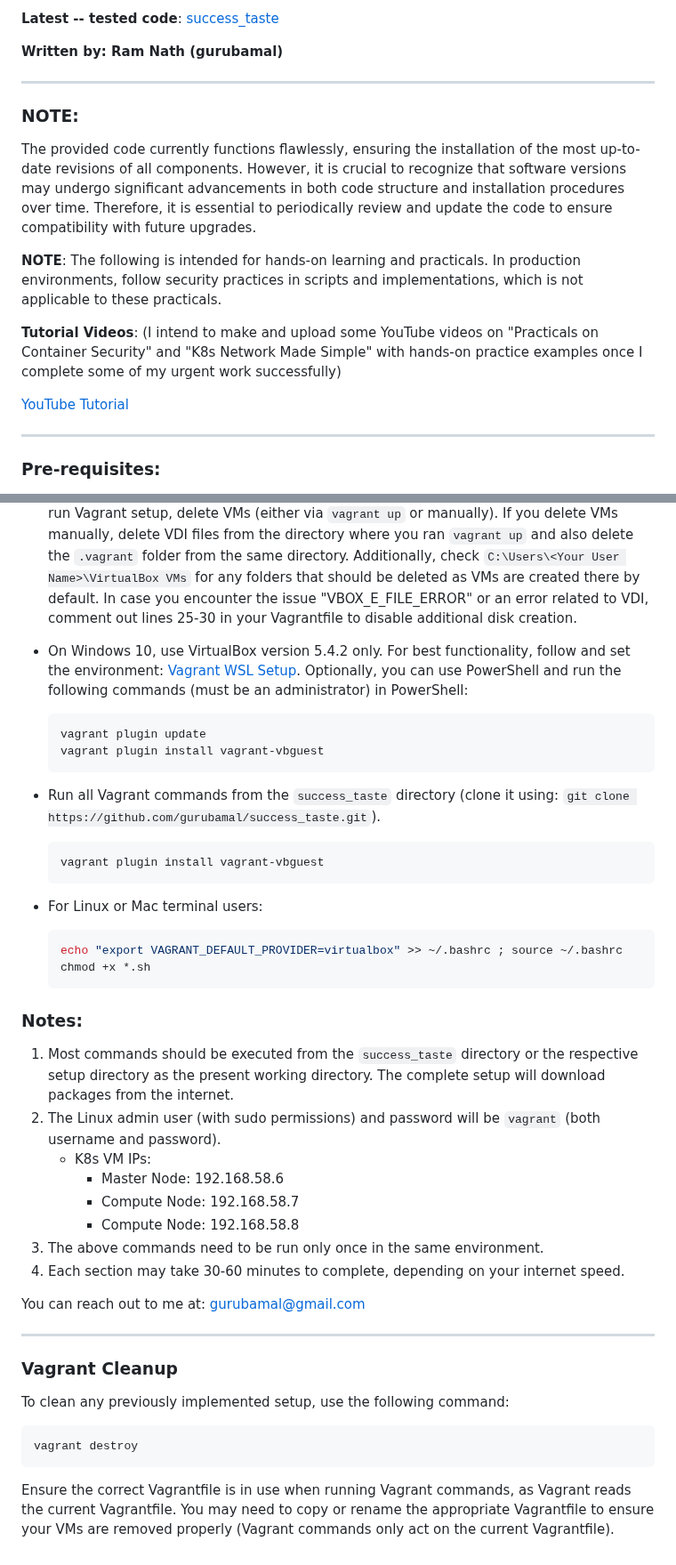
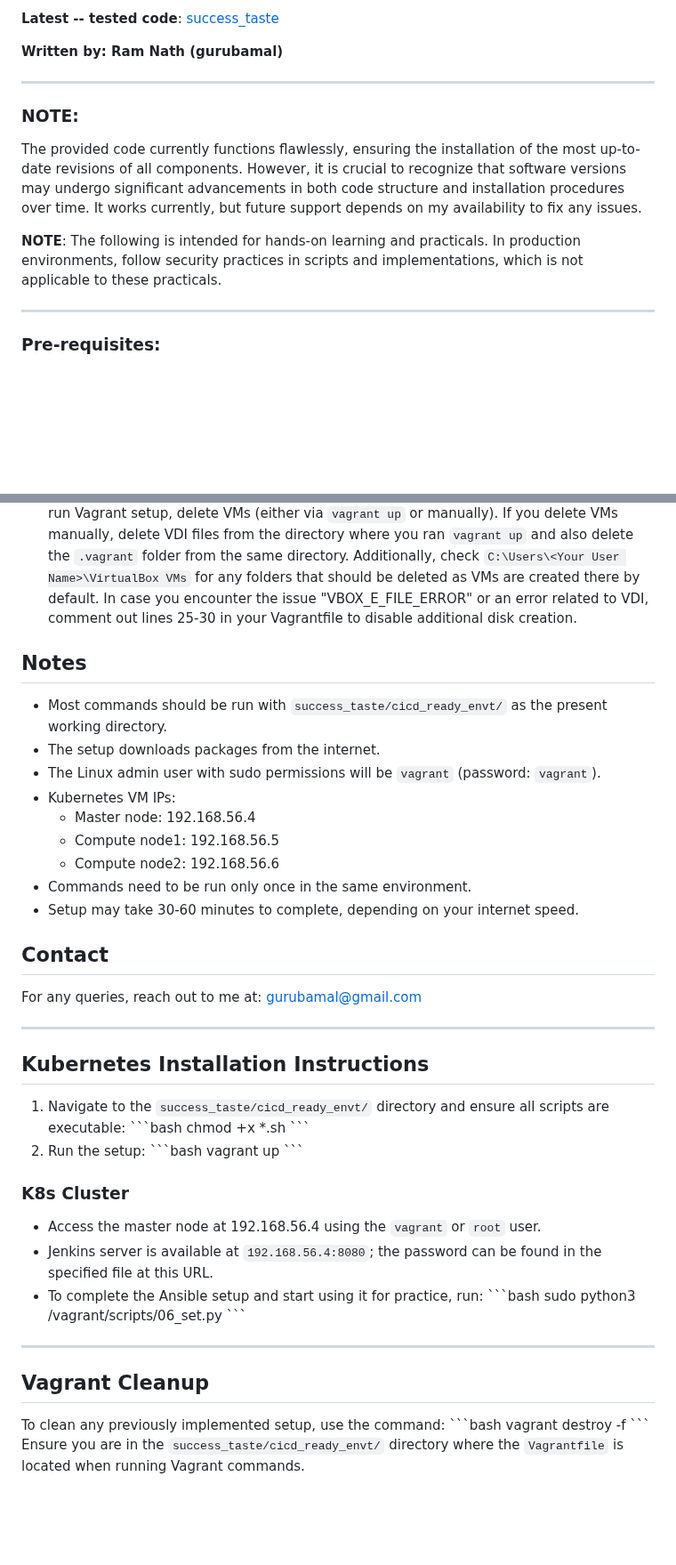
Before and after one commit to gurubamal/success_taste, a Markdown page: README.md, 2 parts joined by grey strips. Shown at 89% size. GitHub-like rendering; blank space fills up the shorter version.

````diff
--- a/README.md
+++ b/README.md
@@ -6,13 +6,9 @@
 ---
 
 ### NOTE:
-The provided code currently functions flawlessly, ensuring the installation of the most up-to-date revisions of all components. However, it is crucial to recognize that software versions may undergo significant advancements in both code structure and installation procedures over time. Therefore, it is essential to periodically review and update the code to ensure compatibility with future upgrades.
+The provided code currently functions flawlessly, ensuring the installation of the most up-to-date revisions of all components. However, it is crucial to recognize that software versions may undergo significant advancements in both code structure and installation procedures over time.  It works currently, but future support depends on my availability to fix any issues.
 
 **NOTE**: The following is intended for hands-on learning and practicals. In production environments, follow security practices in scripts and implementations, which is not applicable to these practicals.
-
-**Tutorial Videos**: (I intend to make and upload some YouTube videos on "Practicals on Container Security" and "K8s Network Made Simple" with hands-on practice examples once I complete some of my urgent work successfully)
-
-[YouTube Tutorial](https://www.youtube.com/watch?v=Hqkujcop3NE&t=5s)
 
 ---
 
@@ -25,47 +21,45 @@ The provided code currently functions flawlessly, ensuring the installation of t
 
     **NOTE (for re-setup)**: Ensure you have given full control to your users on the `success_taste` directory as the Vagrant script will create a second disk for each VM in it. Also, run VirtualBox as an administrator to see current VMs, as you are running PowerShell (and then Vagrant commands) as an Administrator. To clean up a previously run Vagrant setup, delete VMs (either via `vagrant up` or manually). If you delete VMs manually, delete VDI files from the directory where you ran `vagrant up` and also delete the `.vagrant` folder from the same directory. Additionally, check `C:\Users\<Your User Name>\VirtualBox VMs` for any folders that should be deleted as VMs are created there by default. In case you encounter the issue "VBOX_E_FILE_ERROR" or an error related to VDI, comment out lines 25-30 in your Vagrantfile to disable additional disk creation.
 
-- On Windows 10, use VirtualBox version 5.4.2 only. For best functionality, follow and set the environment: [Vagrant WSL Setup](https://www.vagrantup.com/docs/other/wsl). Optionally, you can use PowerShell and run the following commands (must be an administrator) in PowerShell:
+## Notes
+- Most commands should be run with `success_taste/cicd_ready_envt/` as the present working directory.
+- The setup downloads packages from the internet.
+- The Linux admin user with sudo permissions will be `vagrant` (password: `vagrant`).
+- Kubernetes VM IPs:
+  - Master node: 192.168.56.4
+  - Compute node1: 192.168.56.5
+  - Compute node2: 192.168.56.6
+- Commands need to be run only once in the same environment.
+- Setup may take 30-60 minutes to complete, depending on your internet speed.
 
-    ```sh
-    vagrant plugin update
-    vagrant plugin install vagrant-vbguest
-    ```
-
-- Run all Vagrant commands from the `success_taste` directory (clone it using: `git clone https://github.com/gurubamal/success_taste.git`).
-
-    ```sh
-    vagrant plugin install vagrant-vbguest
-    ```
-
-- For Linux or Mac terminal users:
-
-    ```sh
-    echo "export VAGRANT_DEFAULT_PROVIDER=virtualbox" >> ~/.bashrc ; source ~/.bashrc
-    chmod +x *.sh
-    ```
-
-### Notes:
-
-1. Most commands should be executed from the `success_taste` directory or the respective setup directory as the present working directory. The complete setup will download packages from the internet.
-2. The Linux admin user (with sudo permissions) and password will be `vagrant` (both username and password).
-   - K8s VM IPs:
-     - Master Node: 192.168.58.6
-     - Compute Node: 192.168.58.7
-     - Compute Node: 192.168.58.8
-3. The above commands need to be run only once in the same environment.
-4. Each section may take 30-60 minutes to complete, depending on your internet speed.
-
-You can reach out to me at: [gurubamal@gmail.com](mailto:gurubamal@gmail.com)
+## Contact
+For any queries, reach out to me at: [gurubamal@gmail.com](mailto:gurubamal@gmail.com)
 
 ---
 
-### Vagrant Cleanup
+## Kubernetes Installation Instructions
 
-To clean any previously implemented setup, use the following command:
+1. Navigate to the `success_taste/cicd_ready_envt/` directory and ensure all scripts are executable:
+    \`\`\`bash
+    chmod +x *.sh
+    \`\`\`
+2. Run the setup:
+    \`\`\`bash
+    vagrant up
+    \`\`\`
+### K8s Cluster
+- Access the master node at 192.168.56.4 using the `vagrant` or `root` user.
+- Jenkins server is available at `192.168.56.4:8080`; the password can be found in the specified file at this URL.
+- To complete the Ansible setup and start using it for practice, run:
+    \`\`\`bash
+    sudo python3 /vagrant/scripts/06_set.py
+    \`\`\`
 
-```sh
-vagrant destroy
-```
+---
 
-Ensure the correct Vagrantfile is in use when running Vagrant commands, as Vagrant reads the current Vagrantfile. You may need to copy or rename the appropriate Vagrantfile to ensure your VMs are removed properly (Vagrant commands only act on the current Vagrantfile).
+## Vagrant Cleanup
+To clean any previously implemented setup, use the command:
+\`\`\`bash
+vagrant destroy -f
+\`\`\`
+Ensure you are in the `success_taste/cicd_ready_envt/` directory where the `Vagrantfile` is located when running Vagrant commands.
````
Also changed, not shown: other parts of README.md (+1 -1 lines).
